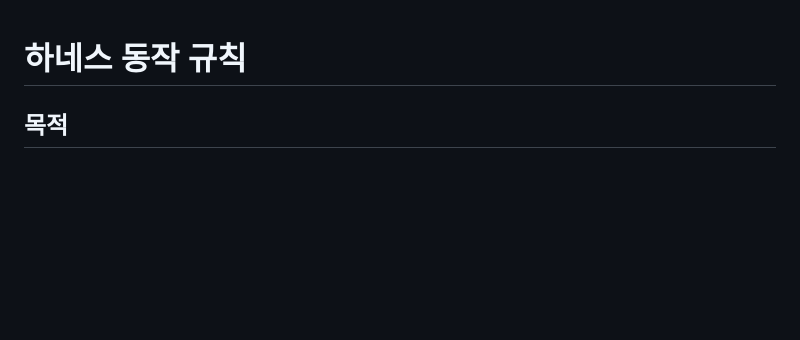
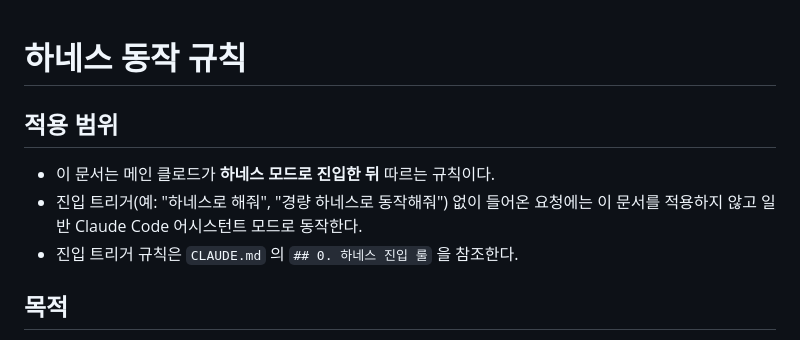
Before and after one commit to ujk0515/harness, a Markdown page: workflow/process.md, the part around the change. GitHub-like rendering; blank space fills up the shorter version.

```diff
--- a/workflow/process.md
+++ b/workflow/process.md
@@ -1,4 +1,9 @@
 # 하네스 동작 규칙
+
+## 적용 범위
+- 이 문서는 메인 클로드가 **하네스 모드로 진입한 뒤** 따르는 규칙이다.
+- 진입 트리거(예: "하네스로 해줘", "경량 하네스로 동작해줘") 없이 들어온 요청에는 이 문서를 적용하지 않고 일반 Claude Code 어시스턴트 모드로 동작한다.
+- 진입 트리거 규칙은 `CLAUDE.md` 의 `## 0. 하네스 진입 룰` 을 참조한다.
 
 ## 목적
 - 이 저장소의 하네스는 최소한의 규칙과 프롬프트로 여러 역할을 순서대로 호출하는 오케스트레이터다.
```
Also changed, not shown: CLAUDE.md (+23 -8 lines).
